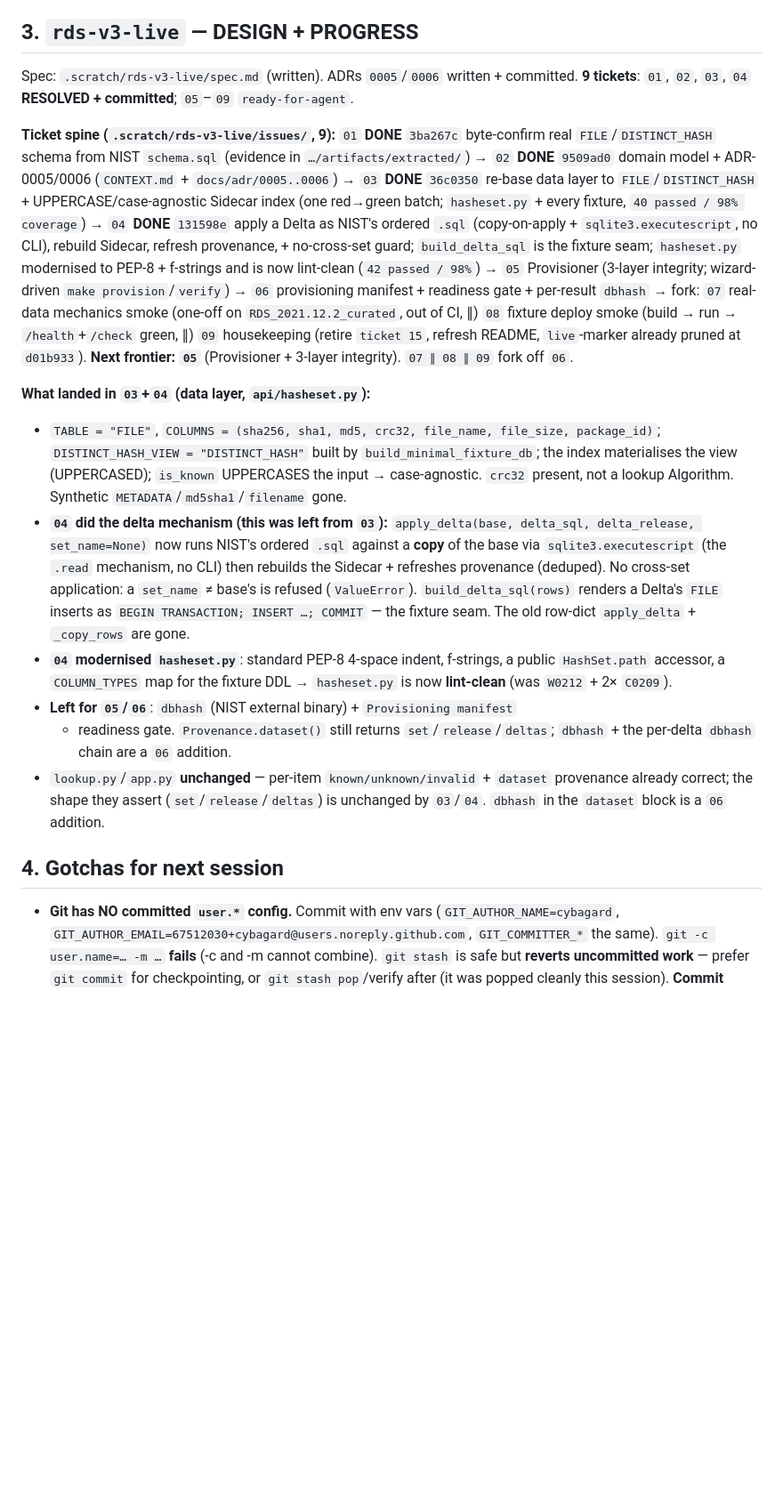
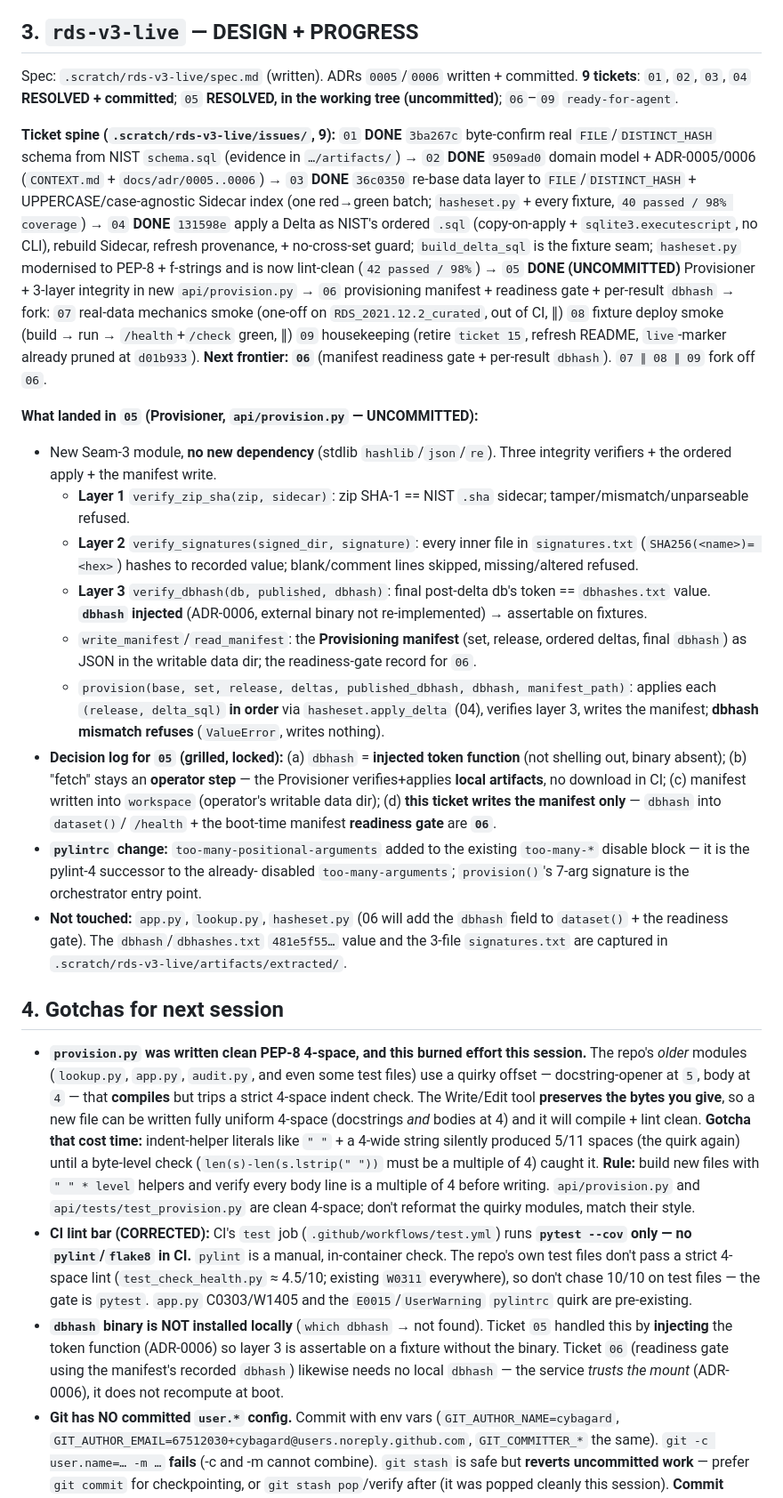
Before and after one commit to cybagard/nsrllookup, a Markdown page: .scratch/rds-v3-migration/handoff.md, the part around one of its changes. Shown at 89% size. GitHub-like rendering; blank space fills up the shorter version.

Commit message:
Mark ticket 05 resolved; refresh handoff (next is 06)

```diff
--- a/.scratch/rds-v3-migration/handoff.md
+++ b/.scratch/rds-v3-migration/handoff.md
@@ -46,52 +47,85 @@ shipped `schema.sql`, release `2026.09.1`; evidence + 3 integrity layers in
 ## 3. `rds-v3-live` — DESIGN + PROGRESS
 
 Spec: `.scratch/rds-v3-live/spec.md` (written). ADRs `0005`/`0006` written + committed.
-**9 tickets**: `01`, `02`, `03`, `04` **RESOLVED + committed**; `05`–`09`
-`ready-for-agent`.
+**9 tickets**: `01`, `02`, `03`, `04` **RESOLVED + committed**; `05`
+**RESOLVED, in the working tree (uncommitted)**; `06`–`09` `ready-for-agent`.
 
 **Ticket spine (`.scratch/rds-v3-live/issues/`, 9):**
 `01` **DONE** `3ba267c` byte-confirm real `FILE`/`DISTINCT_HASH` schema from NIST
-`schema.sql` (evidence in `…/artifacts/extracted/`) → `02` **DONE** `9509ad0` domain
+`schema.sql` (evidence in `…/artifacts/`) → `02` **DONE** `9509ad0` domain
 model + ADR-0005/0006 (`CONTEXT.md` + `docs/adr/0005..0006`) → `03` **DONE** `36c0350`
 re-base data layer to `FILE`/`DISTINCT_HASH` + UPPERCASE/case-agnostic Sidecar index
 (one red→green batch; `hasheset.py` + every fixture, `40 passed / 98% coverage`) →
 `04` **DONE** `131598e` apply a Delta as NIST's ordered `.sql` (copy-on-apply +
 `sqlite3.executescript`, no CLI), rebuild Sidecar, refresh provenance, + no-cross-set
 guard; `build_delta_sql` is the fixture seam; `hasheset.py` modernised to PEP-8 +
-f-strings and is now lint-clean (`42 passed / 98%`) → `05` Provisioner (3-layer
-integrity; wizard-driven `make provision`/`verify`) → `06` provisioning manifest +
-readiness gate + per-result `dbhash` → fork: `07` real-data mechanics smoke (one-off on
-`RDS_2021.12.2_curated`, out of CI, ∥) `08` fixture deploy smoke (build → run →
-`/health`+`/check` green, ∥) `09` housekeeping (retire `ticket 15`, refresh README,
-`live`-marker already pruned at `d01b933`).
-**Next frontier: `05`** (Provisioner + 3-layer integrity). `07 ∥ 08 ∥ 09` fork off
-`06`.
+f-strings and is now lint-clean (`42 passed / 98%`) → `05` **DONE (UNCOMMITTED)**
+Provisioner + 3-layer integrity in new `api/provision.py` → `06` provisioning
+manifest + readiness gate + per-result `dbhash` → fork: `07` real-data mechanics
+smoke (one-off on `RDS_2021.12.2_curated`, out of CI, ∥) `08` fixture deploy smoke
+(build → run → `/health`+`/check` green, ∥) `09` housekeeping (retire `ticket 15`,
+refresh README, `live`-marker already pruned at `d01b933`).
+**Next frontier: `06`** (manifest readiness gate + per-result `dbhash`). `07 ∥ 08 ∥ 09`
+fork off `06`.
 
-**What landed in `03`+`04` (data layer, `api/hasheset.py`):**
-- `TABLE = "FILE"`, `COLUMNS = (sha256, sha1, md5, crc32, file_name, file_size,
-  package_id)`; `DISTINCT_HASH_VIEW = "DISTINCT_HASH"` built by
-   `build_minimal_fixture_db`; the index materialises the view (UPPERCASED);
-   `is_known` UPPERCASES the input → case-agnostic. `crc32` present, not a lookup
-   Algorithm. Synthetic `METADATA`/`md5sha1`/`filename` gone.
-- **`04` did the delta mechanism (this was left from `03`):** `apply_delta(base,
-  delta_sql, delta_release, set_name=None)` now runs NIST's ordered `.sql` against a
-   **copy** of the base via `sqlite3.executescript` (the `.read` mechanism, no CLI)
-   then rebuilds the Sidecar + refreshes provenance (deduped). No cross-set
-   application: a `set_name` ≠ base's is refused (`ValueError`). `build_delta_sql(rows)`
-   renders a Delta's `FILE` inserts as `BEGIN TRANSACTION; INSERT …; COMMIT` — the
-   fixture seam. The old row-dict `apply_delta` + `_copy_rows` are gone.
-- **`04` modernised `hasheset.py`**: standard PEP-8 4-space indent, f-strings, a
-   public `HashSet.path` accessor, a `COLUMN_TYPES` map for the fixture DDL →
-   `hasheset.py` is now **lint-clean** (was `W0212` + 2× `C0209`).
-- **Left for `05`/`06`**: `dbhash` (NIST external binary) + `Provisioning manifest`
-   + readiness gate. `Provenance.dataset()` still returns `set`/`release`/`deltas`;
-   `dbhash` + the per-delta `dbhash` chain are a `06` addition.
-- `lookup.py`/`app.py` **unchanged** — per-item `known/unknown/invalid` + `dataset`
-   provenance already correct; the shape they assert (`set`/`release`/`deltas`) is
-   unchanged by `03`/`04`. `dbhash` in the `dataset` block is a `06` addition.
+**What landed in `05` (Provisioner, `api/provision.py` — UNCOMMITTED):**
+- New Seam-3 module, **no new dependency** (stdlib `hashlib`/`json`/`re`). Three
+  integrity verifiers + the ordered apply + the manifest write.
+  - **Layer 1** `verify_zip_sha(zip, sidecar)`: zip SHA-1 == NIST `.sha`
+     sidecar; tamper/mismatch/unparseable refused.
+  - **Layer 2** `verify_signatures(signed_dir, signature)`: every inner file in
+     `signatures.txt` (`SHA256(<name>)= <hex>`) hashes to recorded value;
+     blank/comment lines skipped, missing/altered refused.
+  - **Layer 3** `verify_dbhash(db, published, dbhash)`: final post-delta db's
+     token == `dbhashes.txt` value. **`dbhash` injected** (ADR-0006, external
+     binary not re-implemented) → assertable on fixtures.
+  - `write_manifest`/`read_manifest`: the **Provisioning manifest** (set,
+     release, ordered deltas, final `dbhash`) as JSON in the writable data dir;
+     the readiness-gate record for `06`.
+  - `provision(base, set, release, deltas, published_dbhash, dbhash,
+     manifest_path)`: applies each `(release, delta_sql)` **in order** via
+     `hasheset.apply_delta` (04), verifies layer 3, writes the manifest;
+     **dbhash mismatch refuses** (`ValueError`, writes nothing).
+- **Decision log for `05` (grilled, locked):** (a) `dbhash` = **injected token
+   function** (not shelling out, binary absent); (b) "fetch" stays an **operator
+   step** — the Provisioner verifies+applies **local artifacts**, no download in
+    CI; (c) manifest written into `workspace` (operator's writable data dir);
+    (d) **this ticket writes the manifest only** — `dbhash` into `dataset()`/
+    `/health` + the boot-time manifest **readiness gate** are **`06`**.
+- **`pylintrc` change:** `too-many-positional-arguments` added to the existing
+   `too-many-*` disable block — it is the pylint-4 successor to the already-
+   disabled `too-many-arguments`; `provision()`'s 7-arg signature is the
+   orchestrator entry point.
+- **Not touched:** `app.py`, `lookup.py`, `hasheset.py` (06 will add the
+   `dbhash` field to `dataset()` + the readiness gate). The `dbhash`/`dbhashes.txt`
+   `481e5f55…` value and the 3-file `signatures.txt` are captured in
+   `.scratch/rds-v3-live/artifacts/extracted/`.
 
 ## 4. Gotchas for next session
 
+- **`provision.py` was written clean PEP-8 4-space, and this burned effort this
+   session.** The repo's *older* modules (`lookup.py`, `app.py`, `audit.py`, and
+   even some test files) use a quirky offset — docstring-opener at `5`, body at `4`
+  — that **compiles** but trips a strict 4-space indent check. The Write/Edit tool
+   **preserves the bytes you give**, so a new file can be written fully uniform
+  4-space (docstrings *and* bodies at 4) and it will compile + lint clean.
+   **Gotcha that cost time:** indent-helper literals like `" "` + a 4-wide string
+   silently produced 5/11 spaces (the quirk again) until a byte-level check
+   (`len(s)-len(s.lstrip(" "))` must be a multiple of 4) caught it. **Rule:** build
+   new files with `" " * level` helpers and verify every body line is a multiple of
+    4 before writing. `api/provision.py` and `api/tests/test_provision.py` are
+    clean 4-space; don't reformat the quirky modules, match their style.
+- **CI lint bar (CORRECTED):** CI's `test` job (`.github/workflows/test.yml`) runs
+   **`pytest --cov` only — no `pylint`/`flake8` in CI.** `pylint` is a manual,
+    in-container check. The repo's own test files don't pass a strict 4-space lint
+    (`test_check_health.py` ≈ 4.5/10; existing `W0311` everywhere), so don't
+    chase 10/10 on test files — the gate is `pytest`. `app.py` C0303/W1405 and the
+    `E0015`/`UserWarning` `pylintrc` quirk are pre-existing.
+- **`dbhash` binary is NOT installed locally** (`which dbhash` → not found). Ticket
+   `05` handled this by **injecting** the token function (ADR-0006) so layer 3 is
+    assertable on a fixture without the binary. Ticket `06` (readiness gate using the
+    manifest's recorded `dbhash`) likewise needs no local `dbhash` — the service
+   *trusts the mount* (ADR-0006), it does not recompute at boot.
 - **Git has NO committed `user.*` config.** Commit with env vars
    (`GIT_AUTHOR_NAME=cybagard`, `GIT_AUTHOR_EMAIL=67512030+cybagard@users.noreply.github.com`,
    `GIT_COMMITTER_*` the same). `git -c user.name=… -m …` **fails** (-c and -m cannot
```
Also changed, not shown: other parts of .scratch/rds-v3-migration/handoff.md (+21 -15 lines), 1 other file.
